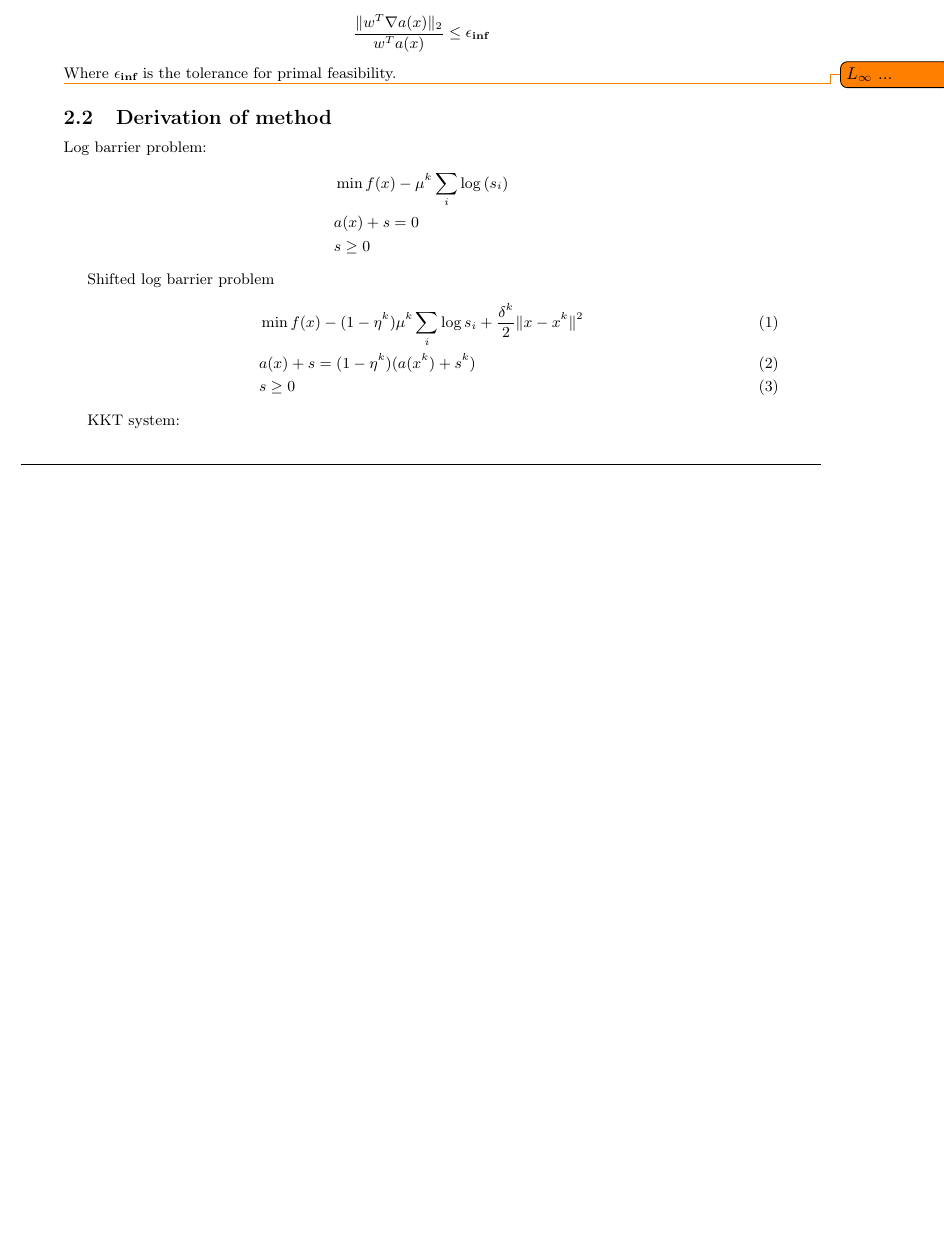
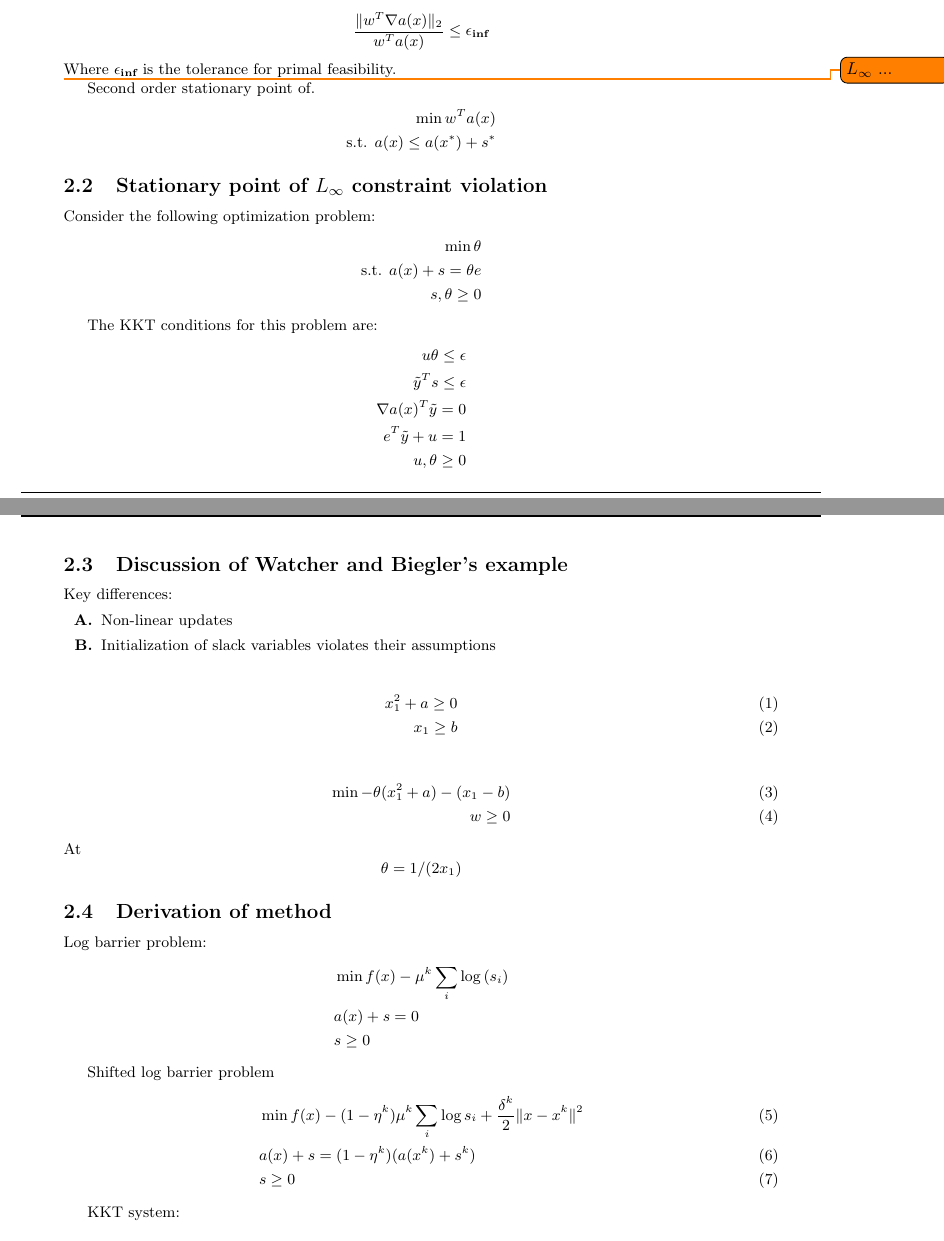
Before and after one commit to ohinder/OnePhase.jl, a LaTeX document (notes.tex): part of page 2 of 11 before the commit and two parts of pages 2 and 3 of 12 after it, the two joined at a grey line, cut so that both start at the same text, the shorter picture padded with empty space. Compiled offline with pdfLaTeX.

```diff
--- a/notes.tex
+++ b/notes.tex
@@ -25,6 +25,7 @@
 \newcommand{\parMinStableStepSize}{\beta_{4}}
 \newcommand{\parKKTReductFactor}{\beta_{5}}
 \newcommand{\parObjReductFactor}{\beta_{6}}
+\newcommand{\parBacktracking}{\beta_{7}}
 
 %\newcommand{\Filter}{\mathbb{F}}
 \newcommand{\History}{\mathbb{H}}
@@ -132,6 +133,55 @@
 Where $\TOLinf$ is the tolerance for primal feasibility.
 
 \todo{ $L_{\infty}$ ... }
+
+
+Second order stationary point of.
+\begin{flalign*}
+\min w^T a(x) \\
+\text{s.t. } a(x) \le a(x^{*}) + s^{*}
+\end{flalign*}
+
+
+\subsection{Stationary point of $L_{\infty}$ constraint violation}
+
+Consider the following optimization problem:
+\begin{flalign*}
+\min \theta \\
+\text{s.t. } a(x) + s = \theta e \\
+s, \theta \ge 0
+\end{flalign*}
+
+The KKT conditions for this problem are:
+\begin{flalign*}
+u \theta \le \epsilon  \\
+\tilde{y}^T s \le \epsilon \\
+\nabla a(x)^T \tilde{y}  = 0 \\
+e^T \tilde{y}  + u = 1 \\
+u, \theta \ge 0
+\end{flalign*}
+
+\subsection{Discussion of Watcher and Biegler's example}
+
+Key differences:
+\begin{enumerate}
+\item Non-linear updates
+\item Initialization of slack variables violates their assumptions
+\end{enumerate}
+
+\begin{flalign}
+x_{1}^2 + a \ge 0 \\
+x_{1} \ge b
+\end{flalign}
+
+\begin{flalign}
+\min{ -\theta (x_{1}^2 + a) - (x_{1} - b) } \\
+w \ge 0
+\end{flalign}
+At
+$$
+\theta = 1 / (2 x_{1})
+$$
+
 
 \subsection{Derivation of method}
 
```
Also changed, not shown: notes.pdf, notes.tex (10 more changed lines), 20 other files.
